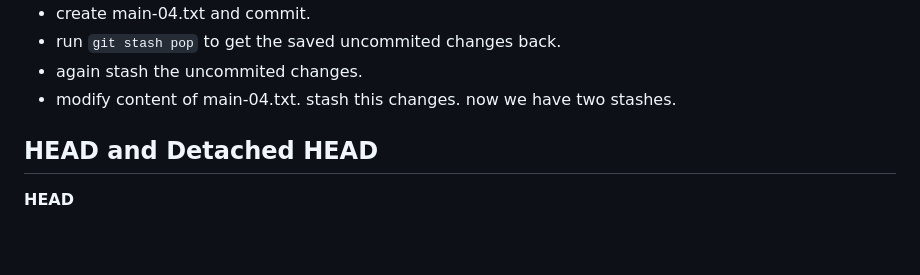
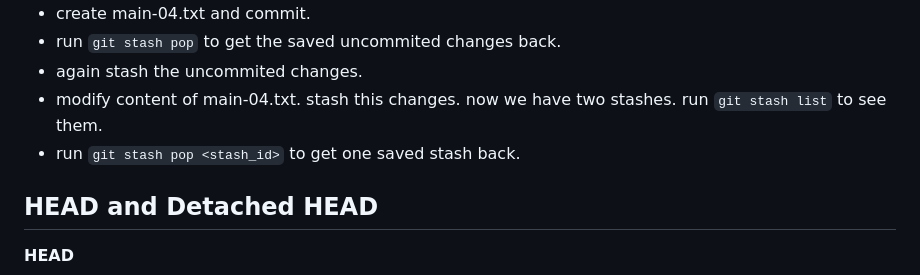
Before and after one commit to ttanvirr/git-github-basics, a Markdown page: README.md, the part around the change. GitHub-like rendering; blank space fills up the shorter version.

```diff
--- a/README.md
+++ b/README.md
@@ -479,7 +479,8 @@ In Git, you can customize the default branch name used when initializing a new r
 - create main-04.txt and commit.
 - run `git stash pop` to get the saved uncommited changes back.
 - again stash the uncommited changes.
-- modify content of main-04.txt. stash this changes. now we have two stashes.
+- modify content of main-04.txt. stash this changes. now we have two stashes. run `git stash list` to see them.
+- run `git stash pop <stash_id>` to get one saved stash back.
 
 ## HEAD and Detached HEAD
 
```
